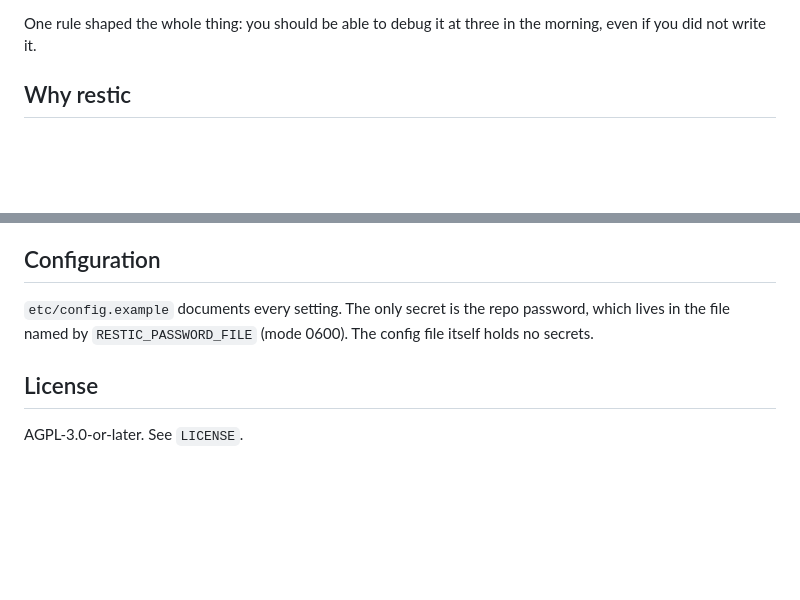
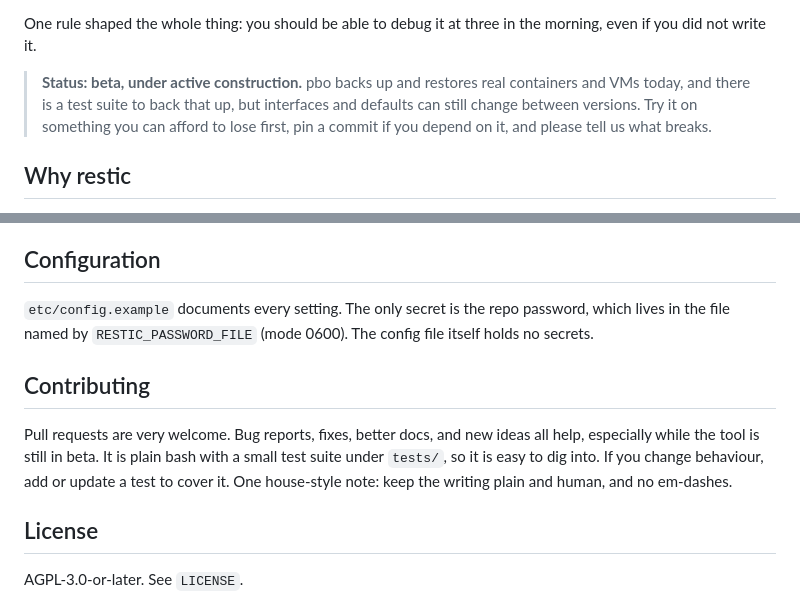
Before and after one commit to TubalQ/pbo, a Markdown page: README.md, 2 parts joined by grey strips. GitHub-like rendering; blank space fills up the shorter version.

Commit message:
README: note beta status and welcome pull requests
Add a short beta and under-construction notice near the top, and a Contributing
section inviting PRs.

```diff
--- a/README.md
+++ b/README.md
@@ -16,6 +16,12 @@ prompt (`pbo menu`).
 
 One rule shaped the whole thing: you should be able to debug it at three in the
 morning, even if you did not write it.
+
+> **Status: beta, under active construction.** pbo backs up and restores real
+> containers and VMs today, and there is a test suite to back that up, but
+> interfaces and defaults can still change between versions. Try it on something
+> you can afford to lose first, pin a commit if you depend on it, and please tell
+> us what breaks.
 
 ## Why restic
 
@@ -146,6 +152,14 @@ throwaway copy, boots it, and destroys it again.
 password, which lives in the file named by `RESTIC_PASSWORD_FILE` (mode 0600). The
 config file itself holds no secrets.
 
+## Contributing
+
+Pull requests are very welcome. Bug reports, fixes, better docs, and new ideas all
+help, especially while the tool is still in beta. It is plain bash with a small
+test suite under `tests/`, so it is easy to dig into. If you change behaviour, add
+or update a test to cover it. One house-style note: keep the writing plain and
+human, and no em-dashes.
+
 ## License
 
 AGPL-3.0-or-later. See `LICENSE`.
```
